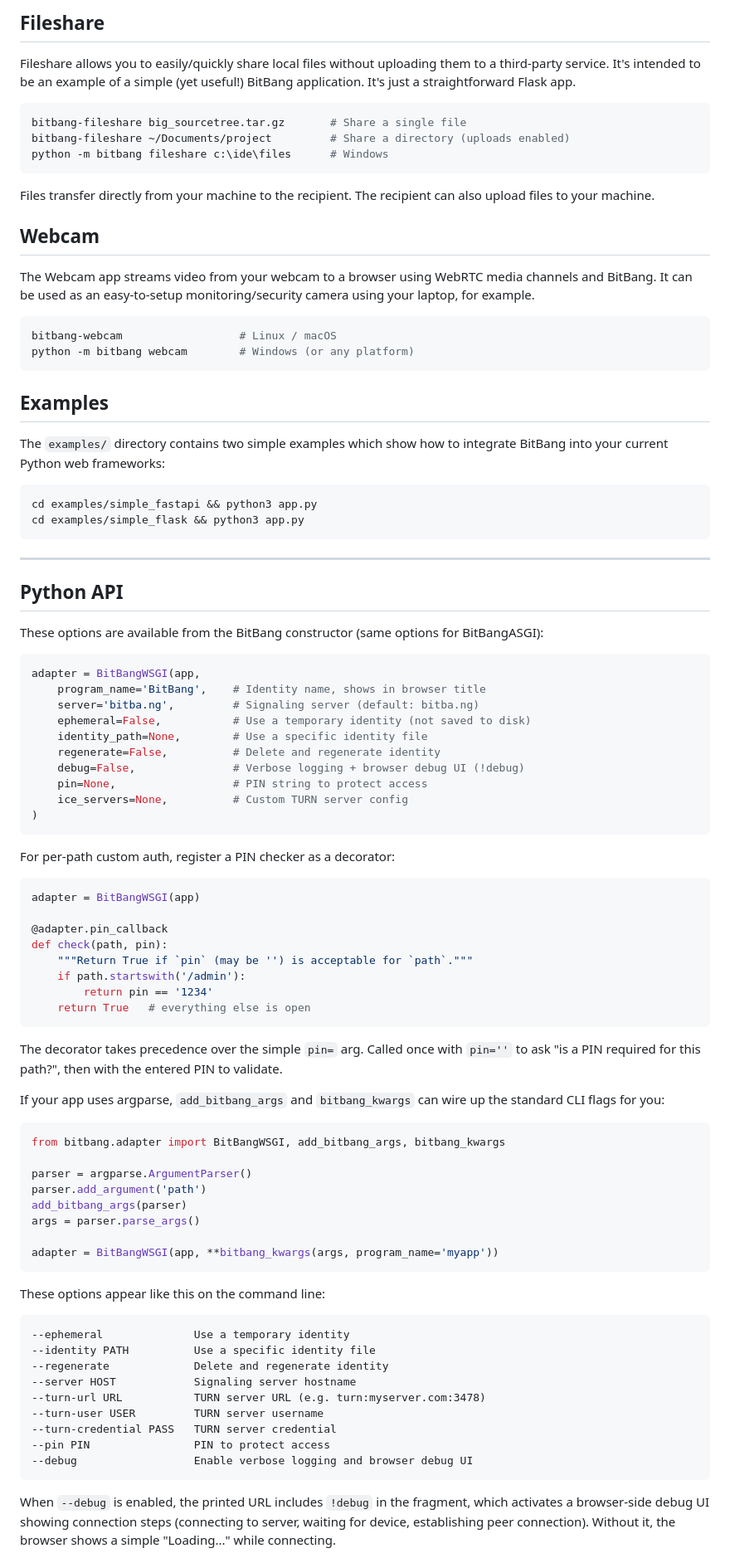
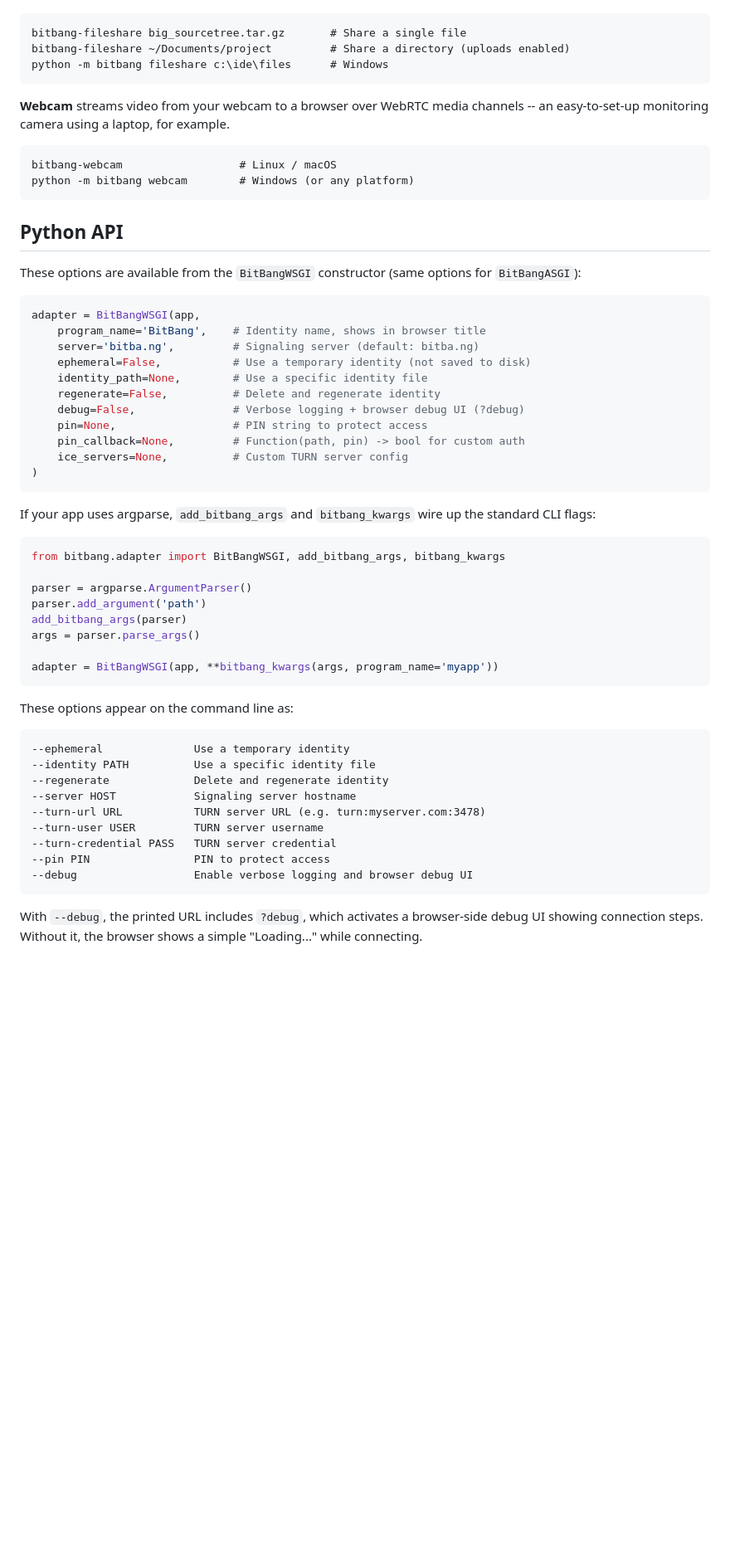
Before and after one commit to richlegrand/bitbang-python, a Markdown page: README.md, the part around the change printed below. Shown: that part at 83% size. Rendered like a GitHub page; blank space fills up the shorter version.

````diff
--- a/README.md
+++ b/README.md
@@ -66,39 +62,20 @@ BitBang's data path is direct between peers. The signaling server brokers the in
 
-## Fileshare
-
-Fileshare allows you to easily/quickly share local files without uploading them to a third-party service. It's intended to be an example of a simple (yet useful!) BitBang application. It's just a straightforward Flask app.
-
-```bash
+```
 bitbang-fileshare big_sourcetree.tar.gz       # Share a single file
 bitbang-fileshare ~/Documents/project         # Share a directory (uploads enabled)
 python -m bitbang fileshare c:\ide\files      # Windows
 ```
 
-Files transfer directly from your machine to the recipient. The recipient can also upload files to your machine.
+**Webcam** streams video from your webcam to a browser over WebRTC media channels -- an easy-to-set-up monitoring camera using a laptop, for example.
 
-## Webcam
-
-The Webcam app streams video from your webcam to a browser using WebRTC media channels and BitBang. It can be used as an easy-to-setup monitoring/security camera using your laptop, for example.
-
-```bash
+```
 bitbang-webcam                  # Linux / macOS
 python -m bitbang webcam        # Windows (or any platform)
 ```
 
-## Examples
-
-The `examples/` directory contains two simple examples which show how to integrate BitBang into your current Python web frameworks:
-
-```bash
-cd examples/simple_fastapi && python3 app.py
-cd examples/simple_flask && python3 app.py
-```
-
----
-
 ## Python API
 
-These options are available from the BitBang constructor (same options for BitBangASGI):
+These options are available from the `BitBangWSGI` constructor (same options for `BitBangASGI`):
 
 ```python
 adapter = BitBangWSGI(app,
@@ -107,30 +84,14 @@ adapter = BitBangWSGI(app,
     ephemeral=False,           # Use a temporary identity (not saved to disk)
     identity_path=None,        # Use a specific identity file
     regenerate=False,          # Delete and regenerate identity
-    debug=False,               # Verbose logging + browser debug UI (!debug)
+    debug=False,               # Verbose logging + browser debug UI (?debug)
     pin=None,                  # PIN string to protect access
+    pin_callback=None,         # Function(path, pin) -> bool for custom auth
     ice_servers=None,          # Custom TURN server config
 )
 ```
 
-For per-path custom auth, register a PIN checker as a decorator:
-
-```python
-adapter = BitBangWSGI(app)
-
-@adapter.pin_callback
-def check(path, pin):
-    """Return True if `pin` (may be '') is acceptable for `path`."""
-    if path.startswith('/admin'):
-        return pin == '1234'
-    return True   # everything else is open
-```
-
-The decorator takes precedence over the simple ``pin=`` arg. Called once
-with ``pin=''`` to ask "is a PIN required for this path?", then with the
-entered PIN to validate.
-
-If your app uses argparse, `add_bitbang_args` and `bitbang_kwargs` can wire up the standard CLI flags for you:
+If your app uses argparse, `add_bitbang_args` and `bitbang_kwargs` wire up the standard CLI flags:
 
 ```python
 from bitbang.adapter import BitBangWSGI, add_bitbang_args, bitbang_kwargs
@@ -143,7 +104,7 @@ args = parser.parse_args()
 adapter = BitBangWSGI(app, **bitbang_kwargs(args, program_name='myapp'))
 ```
 
-These options appear like this on the command line:
+These options appear on the command line as:
 
 ```
 --ephemeral              Use a temporary identity
@@ -157,5 +118,5 @@ These options appear like this on the command line:
 --debug                  Enable verbose logging and browser debug UI
 ```
 
-When `--debug` is enabled, the printed URL includes `!debug` in the fragment, which activates a browser-side debug UI showing connection steps (connecting to server, waiting for device, establishing peer connection). Without it, the browser shows a simple "Loading..." while connecting.
+With `--debug`, the printed URL includes `?debug`, which activates a browser-side debug UI showing connection steps. Without it, the browser shows a simple "Loading..." while connecting.
 
````
Also changed, not shown: other parts of README.md (+37 -84 lines), assets/bitbang_python.png, assets/bitbang_screen.png (deleted), 2 other files.
